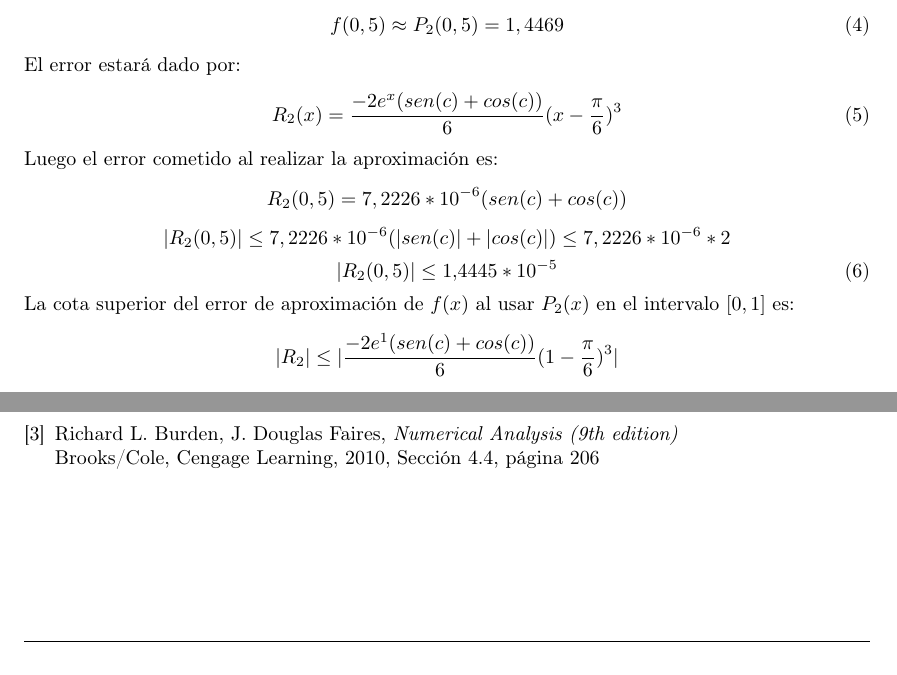
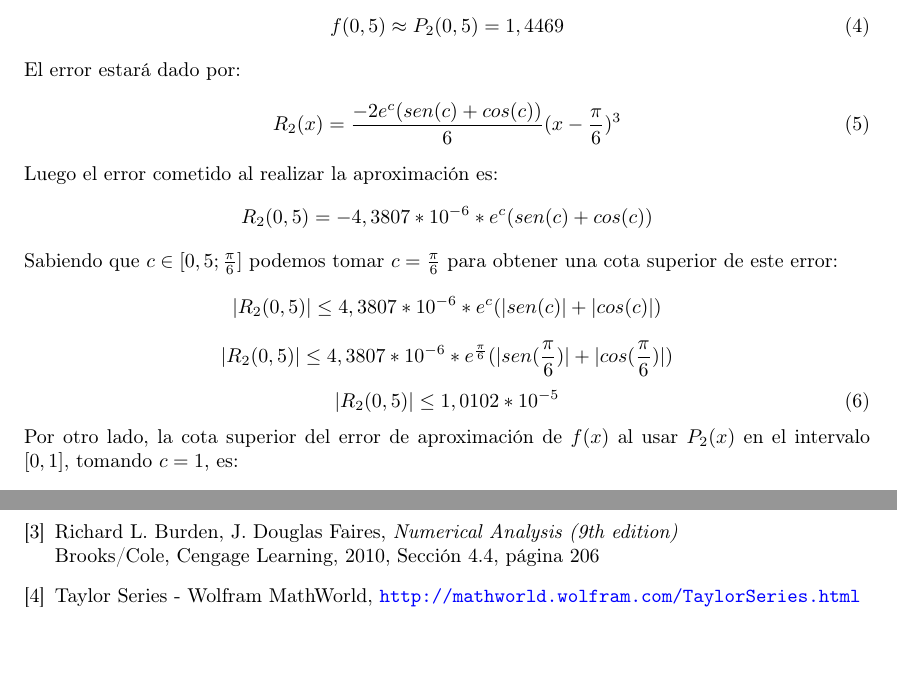
Before and after one commit to matias-07/Analisis-Numerico, a LaTeX document (TP1/numerico_tp1.tex): two parts of pages 2 and 5 of 5 before the commit and two parts of pages 2 and 6 of 6 after it, joined at a grey line, cut so that both start at the same text. Compiled offline with pdfLaTeX.

Commit message:
Corrijo error de taylor

```diff
--- a/TP1/numerico_tp1.tex
+++ b/TP1/numerico_tp1.tex
@@ -110,21 +110,25 @@ Utilizando este polinomio para aproximar $ f(x) $ en $ x = 0.5 $ se obtiene:
 	\end{equation}
 El error estará dado por:
 	\begin{equation}
-	R_2(x) = \frac{-2e^{x}(sen(c) + cos(c))}{6}(x - \frac{\pi}{6})^3
+	R_2(x) = \frac{-2e^{c}(sen(c) + cos(c))}{6}(x - \frac{\pi}{6})^3
 	\end{equation}
 Luego el error cometido al realizar la aproximación es:
 	\begin{equation*}
-	R_2(0,5) = 7,2226*10^{-6}(sen(c) + cos(c))
+	R_2(0,5) = -4,3807*10^{-6}*e^{c}(sen(c) + cos(c))
+	\end{equation*}
+Sabiendo que $ c \in [0,5 ; \frac{\pi}{6}] $ podemos tomar $ c = \frac{\pi}{6} $ para obtener una cota superior de este error:
+	\begin{equation*}
+	| R_2(0,5) | \leq 4,3807*10^{-6}*e^{c}(|sen(c)| + |cos(c)|)
 	\end{equation*}
 	\begin{equation*}
-	| R_2(0,5) | \leq 7,2226*10^{-6}(|sen(c)| + |cos(c)|) \leq 7,2226*10^{-6}*2
+	| R_2(0,5) | \leq 4,3807*10^{-6}*e^{\frac{\pi}{6}}(|sen(\frac{\pi}{6})| + |cos(\frac{\pi}{6})|)
 	\end{equation*}
 	\begin{equation}
-	| R_2(0,5) | \leq 1.4445*10^{-5}
+	| R_2(0,5) | \leq 1,0102*10^{-5}
 	\end{equation}
-La cota superior del error de aproximación de $ f(x) $ al usar $ P_2(x) $ en el intervalo $ [0, 1] $ es:
+Por otro lado, la cota superior del error de aproximación de $ f(x) $ al usar $ P_2(x) $ en el intervalo $ [0, 1] $, tomando $ c=1 $, es:
 	\begin{equation*}
-	| R_2 | \leq | \frac{-2e^{1}(sen(c) + cos(c))}{6}(1 - \frac{\pi}{6})^3 |
+	| R_2 | \leq | \frac{-2e^{1}(sen(1) + cos(1))}{6}(1 - \frac{\pi}{6})^3 |
 	\end{equation*}
 	\begin{equation}
 	| R_2 | \leq 0,19594
@@ -266,6 +270,9 @@ Este código imprime los siguientes resultados cuando se corre desde Octave:
 	Richard L. Burden, J. Douglas Faires, \emph{Numerical Analysis (9th edition)} \\
 	Brooks/Cole, Cengage Learning, 2010, Sección 4.4, página 206
 
+	\bibitem{taylor}
+	Taylor Series - Wolfram MathWorld, \url{http://mathworld.wolfram.com/TaylorSeries.html}
+
 \end{thebibliography}
 
 
```
Also changed, not shown: TP1/numerico_tp1.pdf.
